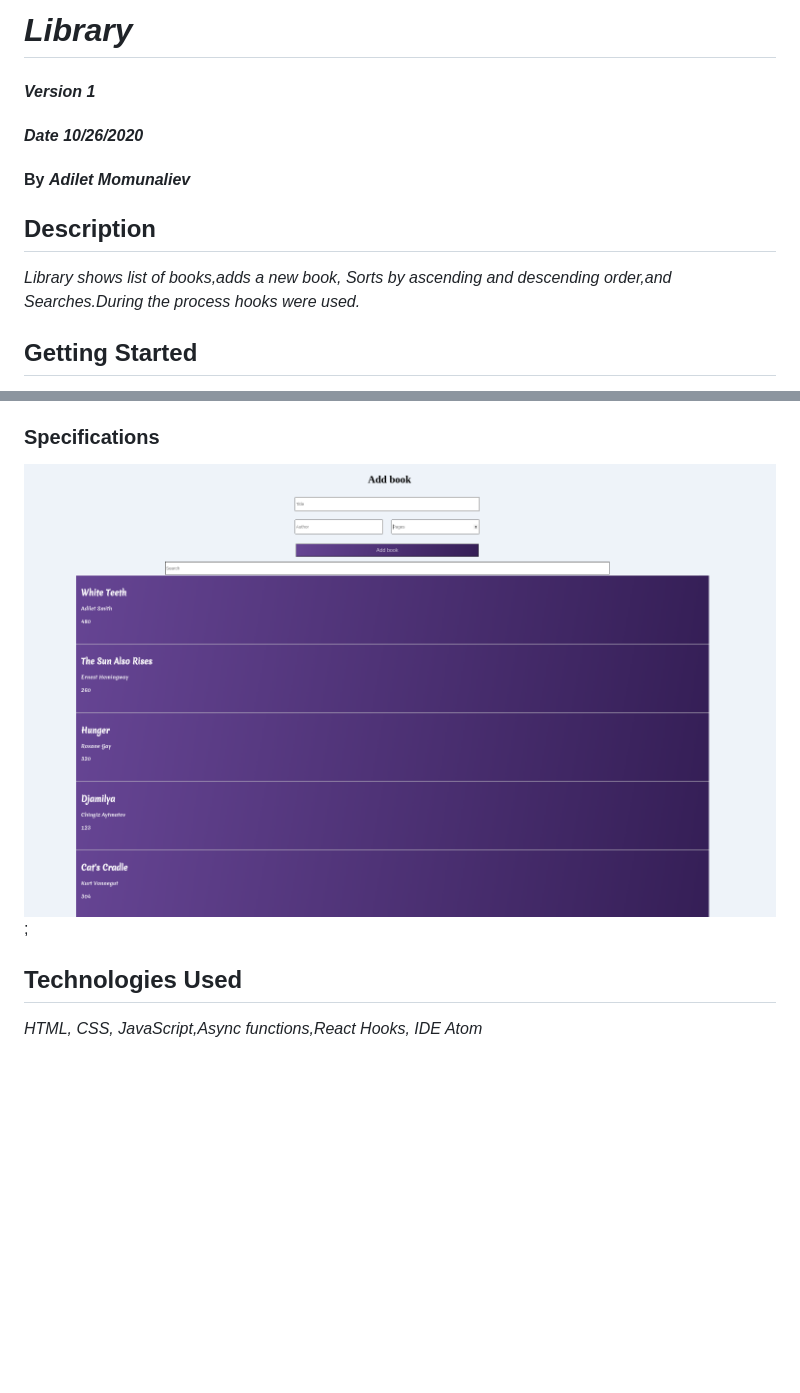
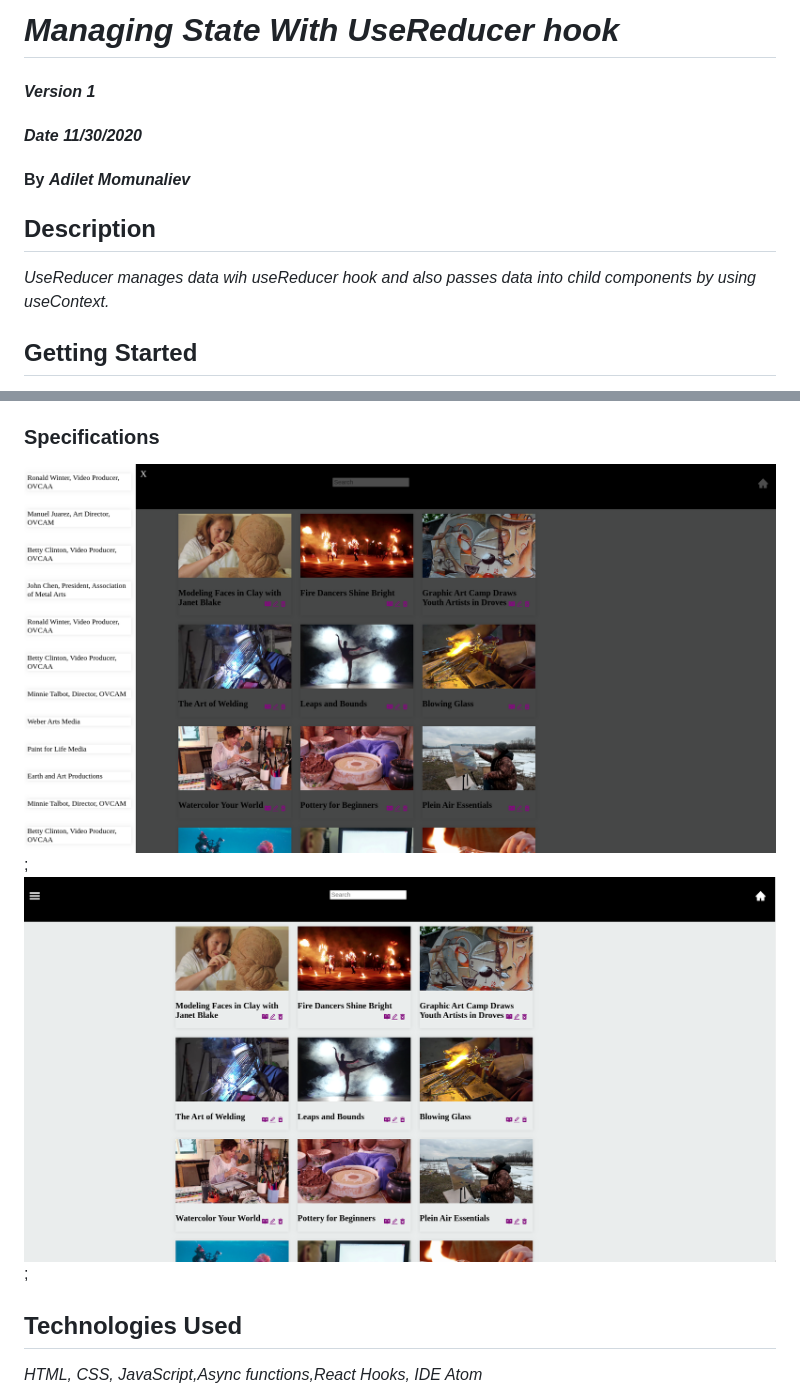
Before and after one commit to Adilet312/UseReducerHook, a Markdown page: README.md, 2 parts joined by grey strips. Rendered like a GitHub page; pictures changed too: LibraryHooks.png (deleted), useReducer.png (added), useReducer2.png (added); blank space fills up the shorter version.

```diff
--- a/README.md
+++ b/README.md
@@ -1,12 +1,12 @@
-# _Library_
+# _Managing State With UseReducer hook_
 
 #### _Version 1_
-#### _Date 10/26/2020_
+#### _Date 11/30/2020_
 #### By _**Adilet Momunaliev**_
 
 ## Description
 
-_Library shows list of books,adds a new book, Sorts by ascending and descending order,and Searches.During the process hooks were used._
+_UseReducer manages data wih useReducer hook and also passes data into child components by using useContext._
 
 ## Getting Started
 
@@ -19,7 +19,8 @@ These instructions will get you a copy of the project up and running on your loc
 * npm install
 * npm run start
 ### Specifications
- ![min-width:620px](LibraryHooks.png);
+ ![min-width:620px](useReducer.png);
+ ![min-width:620px](useReducer2.png);
 ## Technologies Used
 
 _HTML, CSS, JavaScript,Async functions,React Hooks, IDE Atom_
```
Also changed, not shown: 3 other files.
